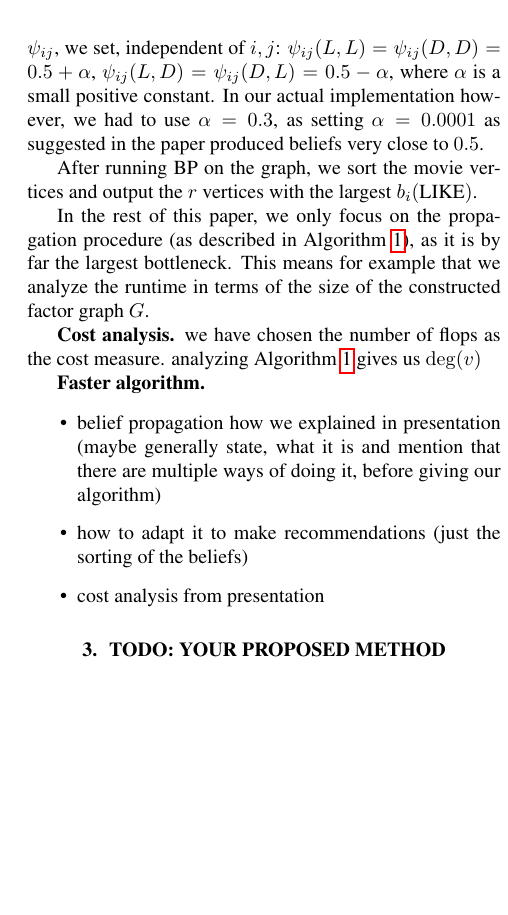
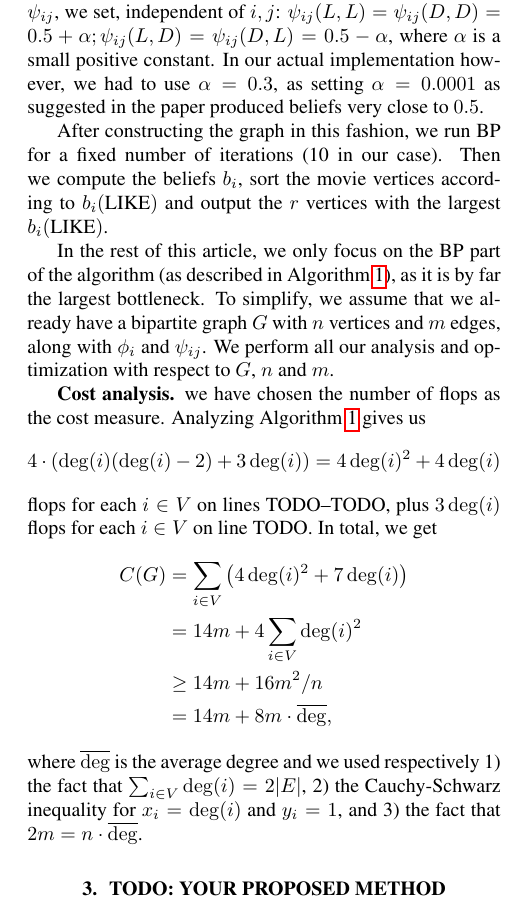
Before and after one commit to trinhhe/ASL, a LaTeX paper (report/report.tex, which reads report/macros/macros.tex): part of one column of page 3 of 10, cut so that both start at the same text, the shorter picture padded with empty space. Compiled offline with pdfLaTeX.

Commit message:
Section 2 (almost) done

```diff
--- a/report/macros/macros.tex
+++ b/report/macros/macros.tex
@@ -15,7 +15,7 @@
 \def\O{\mathcal{O}}
 \def\opt#1{\textlangle#1\textrangle}
 % RH: I chose textlangle arbitrarily, we can definitely use something different. the only thing is that I don't like [] because they clash with citations
-
+\newcommand{\avgdeg}{\overline{\deg}}
 
 % Algo
 \newcommand{\algodefaults}{%
--- a/report/report.tex
+++ b/report/report.tex
@@ -235,34 +236,43 @@ vertices.)
 
 The algorithm sets $\nodepot_i$ depending on target users's rating of $i$ (if applicable, otherwise $\nodepot_i(L) = \nodepot_i(D) = 0.5$). For $\edgepot_{ij}$, we set, independent of $i, j$:
-$\edgepot_{ij}(L, L) = \edgepot_{ij}(D, D) = 0.5 + \alpha$, $\edgepot_{ij}(L,
+$\edgepot_{ij}(L, L) = \edgepot_{ij}(D, D) = 0.5 + \alpha; \edgepot_{ij}(L,
 D) = \edgepot_{ij}(D, L) = 0.5 - \alpha$, where
 $\alpha$ is a small positive constant. In our actual implementation however, we had to use $\alpha = 0.3$, as setting $\alpha = 0.0001$ as suggested in the paper produced beliefs very close to $0.5$.
 
-After running BP on the graph, we sort the movie vertices and output the $r$
-vertices with the largest $b_i(\text{LIKE})$.
+After constructing the graph in this fashion, we run BP for a fixed number of
+iterations (10 in our case). Then we compute the beliefs $b_i$, sort the movie
+vertices according to $b_i(\text{LIKE})$ and output the $r$ vertices with the
+largest $b_i(\text{LIKE})$.
 
-In the rest of this paper, we only focus on the propagation procedure (as
-described in \cref{algo:propagate}), as it is by far the largest bottleneck.
-This means for example that we analyze the runtime in terms of the size of the
-constructed factor graph $G$.
+In the rest of this article, we only focus on the BP part of the algorithm (as
+described in \cref{algo:propagate}), as it is by far the largest bottleneck. To
+simplify, we assume that we already have a bipartite graph $G$ with $n$
+vertices and $m$ edges, along with $\nodepot_i$ and $\edgepot_{ij}$. We perform
+all our analysis and optimization with respect to $G$, $n$ and $m$.
 
-\mypar{Cost analysis} we have chosen the number of flops as the cost measure. analyzing \cref{algo:propagate} gives us $\deg(v)$
+\mypar{Cost analysis} we have chosen the number of flops as the cost measure.
+Analyzing \cref{algo:propagate} gives us $$4 \cdot (\deg(i) (\deg(i) - 2) +
+3\deg(i)) = 4\deg(i)^2 + 4\deg(i)$$ flops for each $i\in V$ on lines
+TODO--TODO, plus $3\deg(i)$ flops for each $i \in V$ on line TODO. In total, we get
+%
+\begin{align*}
+	C(G)
+	&= \sum_{i \in V}\left(4\deg(i)^2 + 7\deg(i)\right) \\
+	&= 14m + 4\sum_{i\in V} \deg(i)^2\\
+	&\ge 14m + 16m^2 / n \\
+	&= 14m + 8m \cdot \avgdeg,
+\end{align*}
+%
+where $\avgdeg$ is the average degree and we used respectively 1) the fact that $\sum_{i\in V}\deg(i) = 2|E|$, 2) the Cauchy-Schwarz inequality for $x_i = \deg(i)$ and $y_i = 1$, and 3) the fact that $2m = n\cdot\avgdeg$.
 
-
-
-\mypar{Faster algorithm}
-
-%Faster algo: add $\prod_{k \in N(i) \setminus j} m_{ki}(x_d)$
-
-%$$C(V, E) = 11n + 4 \cdot \sum_{v\in V} \deg(v)^2\;\ge\;11n + 4m^2 / n$$
-
-% a few more ideas
-\begin{itemize}
-\item belief propagation how we explained in presentation (maybe generally state, what it is and mention that there are multiple ways of doing it, before giving our algorithm)
-\item how to adapt it to make recommendations (just the sorting of the beliefs)
-\item cost analysis from presentation
-\end{itemize}
-
+%\subsection{Faster algorithm}\label{subsec:faster}
+%Looking closer at line TODO of \cref{algo:propagate}, we can see that for a
+%given $i$, the calculation of $M^d_j$ is very similar for different $j$. We can
+%exploit that to insert $$M^d \leftarrow \prod_{k \in N(i)} m_{ki}(x_d)$$ before
+%line TODO, and replace line TODO with $$M^d_j \leftarrow M^d / m_{ji}(x_d),$$ thus
+%replacing $\deg(i) - 2$ multiplications with one division.
+%
+%this drastically changes the cost analysis. Now we get $4
 
 \section{TODO: Your Proposed Method}\label{sec:yourmethod}
 \begin{figure}\centering
```
Also changed, not shown: report/report.tex (45 more changed lines).
